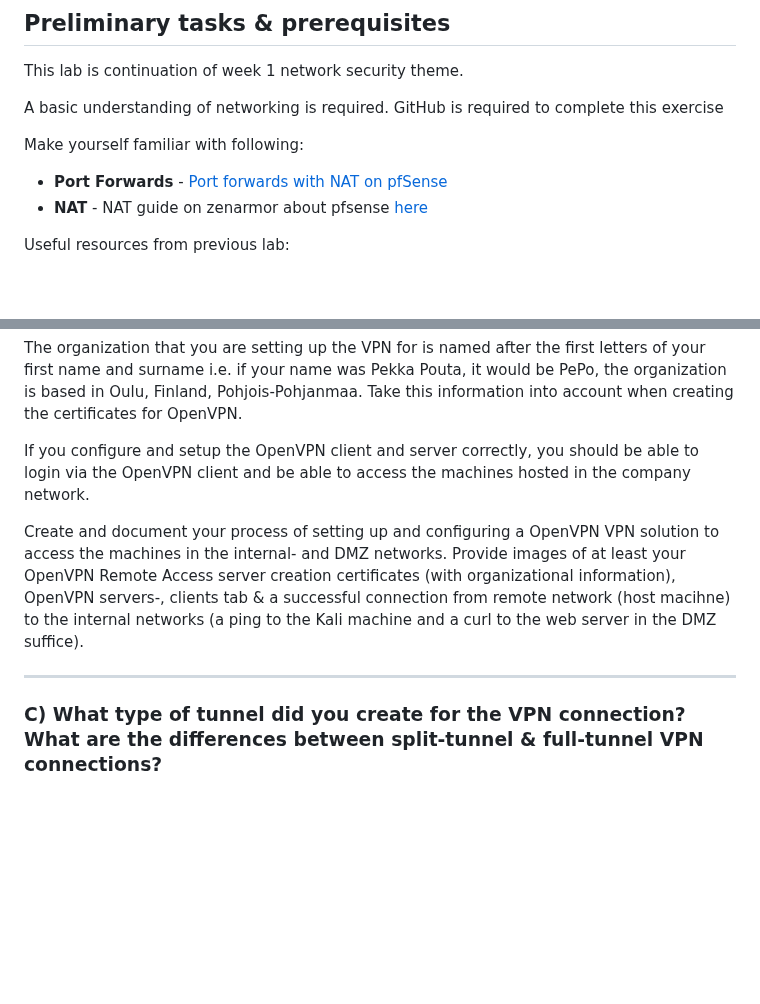
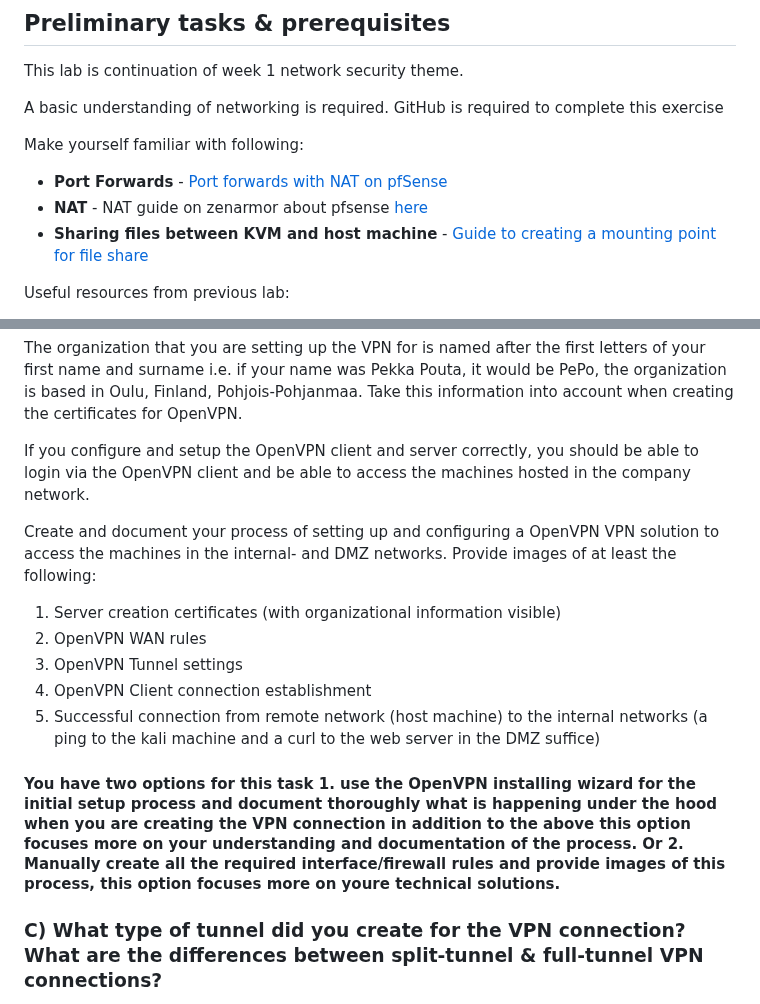
Before and after one commit to HenryPol14/CloudAndNetworkSecurity, a Markdown page: 2. Network Security 2/README.md, 2 parts joined by grey strips. Drawn GitHub-style; blank space fills up the shorter version.

```diff
--- a/2. Network Security 2/README.md
+++ b/2. Network Security 2/README.md
@@ -14,6 +14,7 @@ Make yourself familiar with following:
 
 * **Port Forwards** - [Port forwards with NAT on pfSense](https://docs.netgate.com/pfsense/en/latest/nat/port-forwards.html)
 * **NAT** - NAT guide on zenarmor about pfsense [here](https://www.zenarmor.com/docs/network-security-tutorials/pfsense-network-address-translation-nat-guide)
+* **Sharing files between KVM and host machine** - [Guide to creating a mounting point for file share](https://www.debugpoint.com/share-folder-virt-manager/)
 
 
 Useful resources from previous lab:
@@ -254,10 +282,15 @@ The organization that you are setting up the VPN for is named after the first le
 
 If you configure and setup the OpenVPN client and server correctly, you should be able to login via the OpenVPN client and be able to access the machines hosted in the company network.
 
-Create and document your process of setting up and configuring a OpenVPN VPN solution to access the machines in the internal- and DMZ networks. Provide images of at least your OpenVPN Remote Access server creation certificates (with organizational information), OpenVPN servers-, clients tab & a successful connection from remote network (host macihne) to the internal networks (a ping to the Kali machine and a curl to the web server in the DMZ suffice).
+Create and document your process of setting up and configuring a OpenVPN VPN solution to access the machines in the internal- and DMZ networks. Provide images of at least the following:
 
+1. Server creation certificates (with organizational information visible)
+2. OpenVPN WAN rules
+3. OpenVPN Tunnel settings
+4. OpenVPN Client connection establishment
+5. Successful connection from remote network (host machine) to the internal networks (a ping to the kali machine and a curl to the web server in the DMZ suffice)
 
----
+#### You have two options for this task 1. use the OpenVPN installing wizard for the initial setup process and document thoroughly what is happening under the hood when you are creating the VPN connection in addition to the above this option focuses more on your understanding and documentation of the process. Or 2. Manually create all the required interface/firewall rules and provide images of this process, this option focuses more on youre technical solutions.
 
 
 ### **C) What type of tunnel did you create for the VPN connection? What are the differences between split-tunnel & full-tunnel VPN connections?**
```
Also changed, not shown: other parts of 2. Network Security 2/README.md (+31 -4 lines).
